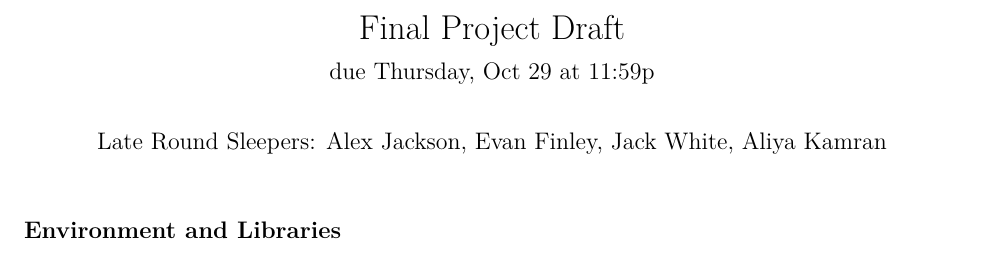
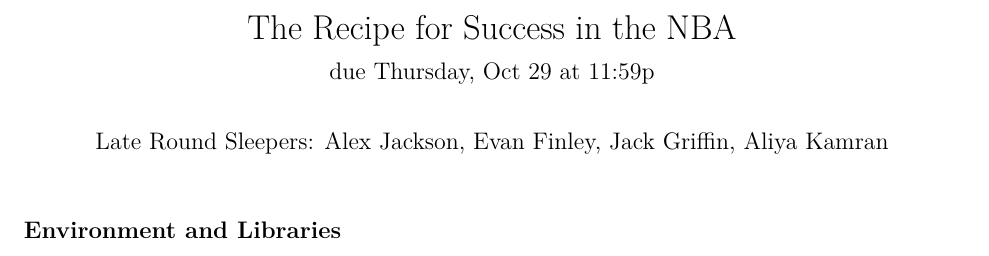
Before and after one commit to jwg38/LateRoundSleepersProject, an R Markdown document (basketball.Rmd): part of page 1 of 4, cut at the place of the change. Rendered offline with R 4.5, knitr and Pandoc, then LaTeX, with nearby package versions; some code elsewhere in the file could not run offline; common packages that the code uses without loading them are loaded.

Commit message:
commit again

```diff
--- a/basketball.Rmd
+++ b/basketball.Rmd
@@ -1,7 +1,7 @@
 ---
-title: "Final Project Draft"
+title: "The Recipe for Success in the NBA"
 subtitle: "due Thursday, Oct 29 at 11:59p"
-author: "Late Round Sleepers: Alex Jackson, Evan Finley, Jack White, Aliya Kamran"
+author: "Late Round Sleepers: Alex Jackson, Evan Finley, Jack Griffin, Aliya Kamran"
 output: pdf_document
 ---
 
```
